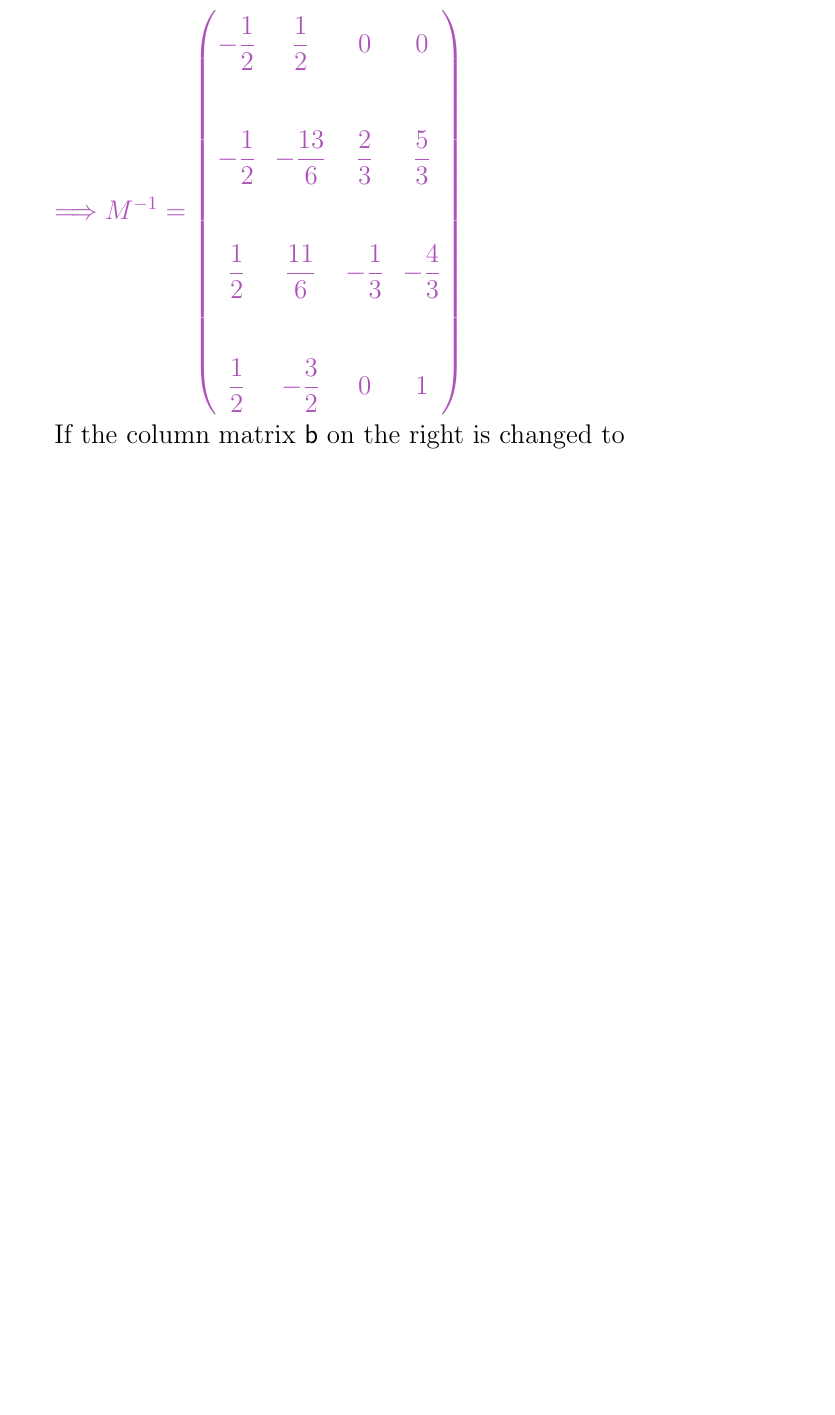
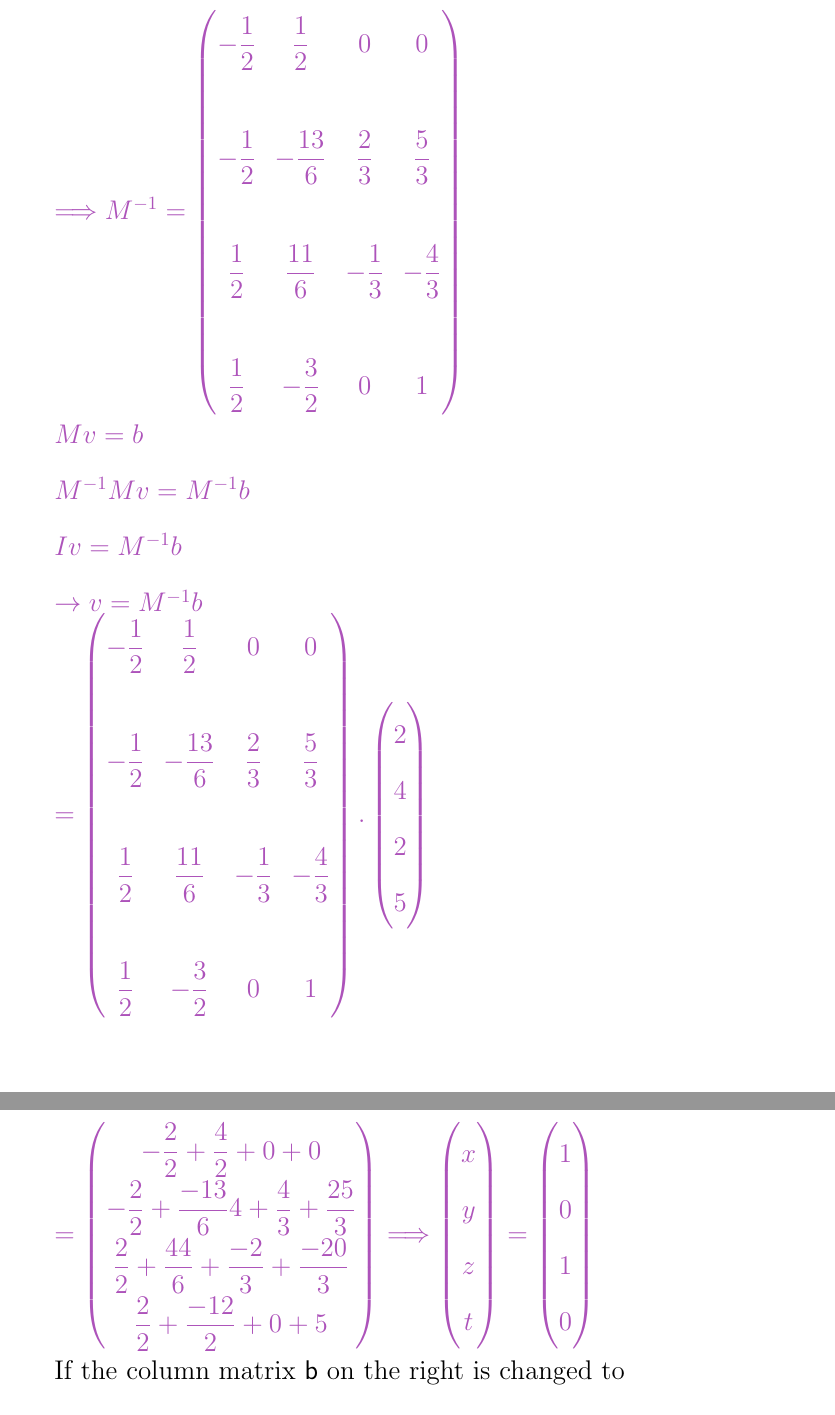
Before and after one commit to Behnam4/PHY201-Portfolio, a LaTeX document (portfolio.tex): part of page 23 of 48 before the commit and two parts of pages 23 and 24 of 49 after it, the two joined at a grey line, cut so that both start at the same text, the shorter picture padded with empty space. Compiled offline with pdfLaTeX.

Commit message:
Finish section A

```diff
--- a/portfolio.tex
+++ b/portfolio.tex
@@ -766,6 +766,51 @@
         $
       }
 
+      \textcolor{hwColor}{
+        $
+          Mv=b \\
+          M^{-1}Mv=M^{-1}b \\
+          Iv=M^{-1}b \\
+          \rightarrow v=M^{-1}b\\
+          =\begin{pmatrix}
+            -\dfrac{1}{2} & \dfrac{1}{2} & 0 & 0 \\
+            \\
+            -\dfrac{1}{2} & -\dfrac{13}{6} & \dfrac{2}{3} & \dfrac{5}{3} \\
+            \\
+            \dfrac{1}{2} & \dfrac{11}{6} & -\dfrac{1}{3} & -\dfrac{4}{3} \\
+            \\
+            \dfrac{1}{2} & -\dfrac{3}{2} & 0 & 1 \\
+          \end{pmatrix}.\begin{pmatrix}
+            2 \\
+            4 \\
+            2 \\
+            5 \\
+          \end{pmatrix}
+        $
+      }
+
+      \textcolor{hwColor}{
+        $
+          =\begin{pmatrix}
+            -\dfrac{2}{2}+\dfrac{4}{2}+0+0 \\
+            -\dfrac{2}{2}+\dfrac{-13}{6}4+\dfrac{4}{3}+\dfrac{25}{3} \\
+            \dfrac{2}{2}+\dfrac{44}{6}+\dfrac{-2}{3}+\dfrac{-20}{3} \\
+            \dfrac{2}{2}+\dfrac{-12}{2}+0+5 \\
+          \end{pmatrix}
+          \Longrightarrow \begin{pmatrix}
+            x \\
+            y \\
+            z \\
+            t \\
+          \end{pmatrix}=\begin{pmatrix}
+            1 \\
+            0 \\
+            1 \\
+            0 \\
+          \end{pmatrix}
+        $
+      }
+
 
 
     If the column matrix $\mathsf{b}$ on the right is changed to
```
Lines whose indentation alone changed are shown as unchanged.
